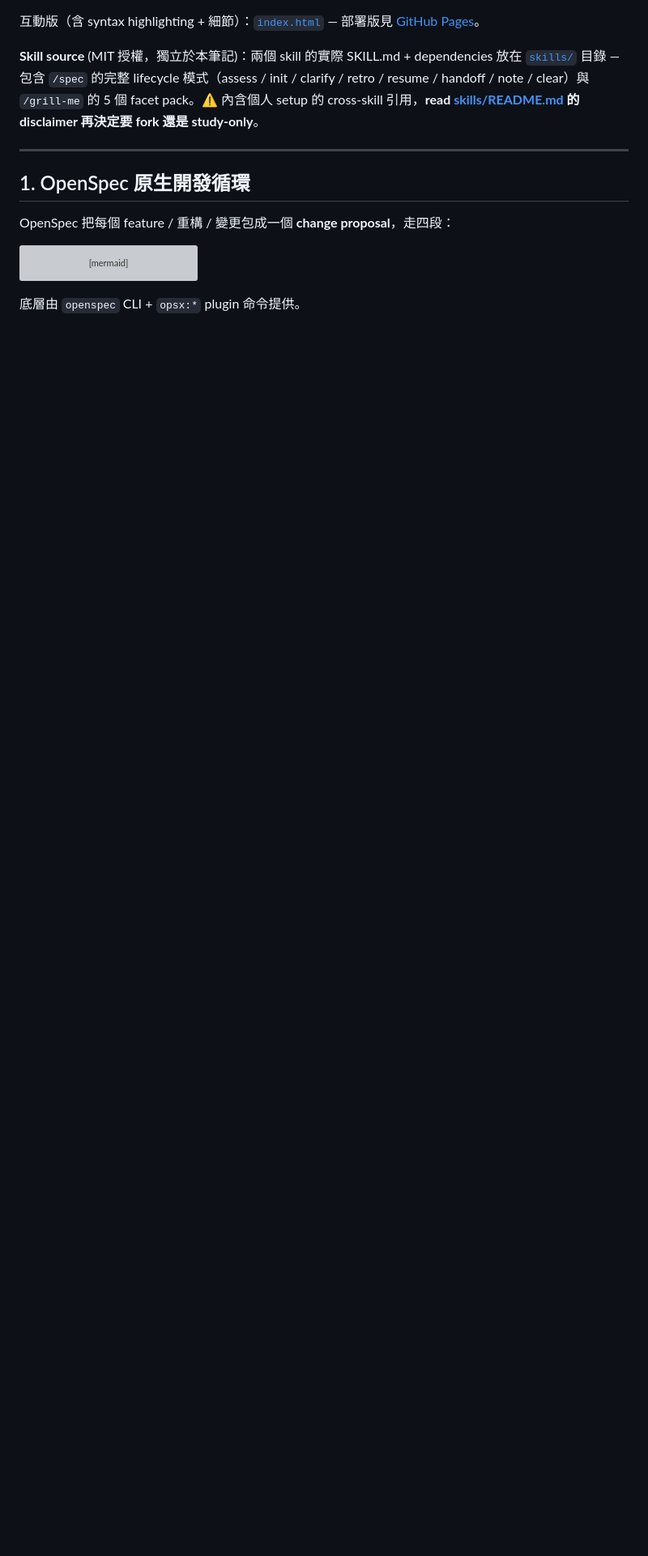
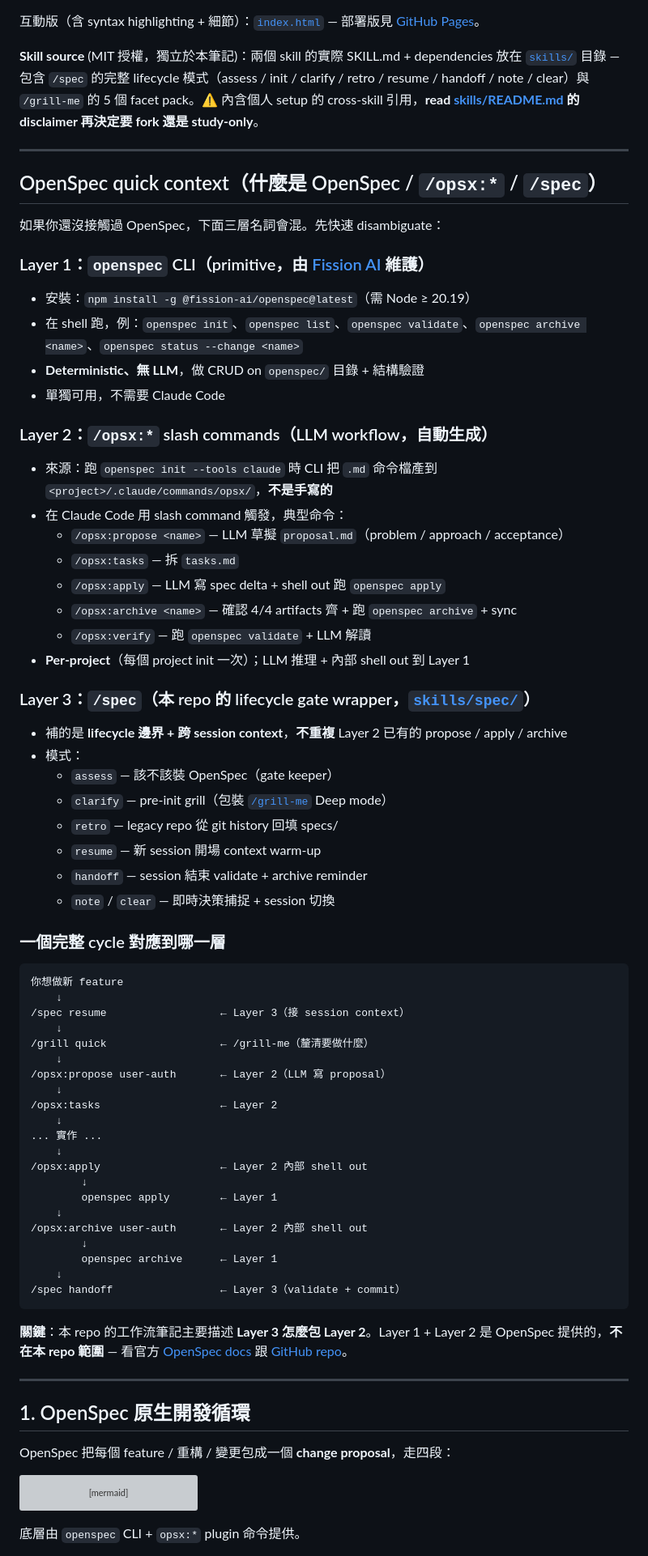
Before and after one commit to fireman333/openspec-grill-me-workflow, a Markdown page: README.md, the part around the change. Shown at 81% size. Drawn GitHub-style; blank space fills up the shorter version; grey boxes are pictures that could not be loaded.

Commit message:
Add OpenSpec quick context section: 3-layer architecture
Inserts an explainer between TL;DR and §1 disambiguating:
- Layer 1: openspec CLI (Fission AI, primitive shell commands)
- Layer 2: /opsx:* slash commands (LLM workflow, auto-generated by
  `openspec init --tools claude`)
- Layer 3: /spec wrapper (lifecycle gates this repo describes)

Includes a vertical cycle diagram showing how a full feature cycle
flows through all three layers, with explicit notes on what this repo
covers (Layer 3 wrapping Layer 2) vs. what is upstream OpenSpec.

Why: newcomer readers see /spec, /opsx:*, and openspec CLI mentioned
throughout the workflow notes without disambiguation. Adding this
section up front removes the "wait, what's the difference?" friction.

Co-Authored-By: Claude Opus 4.7 (1M context) <noreply@anthropic.com>

````diff
--- a/README.md
+++ b/README.md
@@ -17,6 +17,69 @@
 互動版（含 syntax highlighting + 細節）：[`index.html`](index.html) — 部署版見 [GitHub Pages](https://fireman333.github.io/openspec-grill-me-workflow/)。
 
 **Skill source** (MIT 授權，獨立於本筆記)：兩個 skill 的實際 SKILL.md + dependencies 放在 [`skills/`](skills/) 目錄 — 包含 `/spec` 的完整 lifecycle 模式（assess / init / clarify / retro / resume / handoff / note / clear）與 `/grill-me` 的 5 個 facet pack。⚠️ 內含個人 setup 的 cross-skill 引用，**read [skills/README.md](skills/README.md) 的 disclaimer 再決定要 fork 還是 study-only**。
+
+---
+
+## OpenSpec quick context（什麼是 OpenSpec / `/opsx:*` / `/spec`）
+
+如果你還沒接觸過 OpenSpec，下面三層名詞會混。先快速 disambiguate：
+
+### Layer 1：`openspec` CLI（primitive，由 [Fission AI](https://github.com/Fission-AI/OpenSpec) 維護）
+
+- 安裝：`npm install -g @fission-ai/openspec@latest`（需 Node ≥ 20.19）
+- 在 shell 跑，例：`openspec init`、`openspec list`、`openspec validate`、`openspec archive <name>`、`openspec status --change <name>`
+- **Deterministic、無 LLM**，做 CRUD on `openspec/` 目錄 + 結構驗證
+- 單獨可用，不需要 Claude Code
+
+### Layer 2：`/opsx:*` slash commands（LLM workflow，**自動生成**）
+
+- 來源：跑 `openspec init --tools claude` 時 CLI 把 `.md` 命令檔產到 `<project>/.claude/commands/opsx/`，**不是手寫的**
+- 在 Claude Code 用 slash command 觸發，典型命令：
+  - `/opsx:propose <name>` — LLM 草擬 `proposal.md`（problem / approach / acceptance）
+  - `/opsx:tasks` — 拆 `tasks.md`
+  - `/opsx:apply` — LLM 寫 spec delta + shell out 跑 `openspec apply`
+  - `/opsx:archive <name>` — 確認 4/4 artifacts 齊 + 跑 `openspec archive` + sync
+  - `/opsx:verify` — 跑 `openspec validate` + LLM 解讀
+- **Per-project**（每個 project init 一次）；LLM 推理 + 內部 shell out 到 Layer 1
+
+### Layer 3：`/spec`（本 repo 的 lifecycle gate wrapper，[`skills/spec/`](skills/spec/)）
+
+- 補的是 **lifecycle 邊界 + 跨 session context**，**不重複** Layer 2 已有的 propose / apply / archive
+- 模式：
+  - `assess` — 該不該裝 OpenSpec（gate keeper）
+  - `clarify` — pre-init grill（包裝 [`/grill-me`](skills/grill-me/) Deep mode）
+  - `retro` — legacy repo 從 git history 回填 specs/
+  - `resume` — 新 session 開場 context warm-up
+  - `handoff` — session 結束 validate + archive reminder
+  - `note` / `clear` — 即時決策捕捉 + session 切換
+
+### 一個完整 cycle 對應到哪一層
+
+```
+你想做新 feature
+    ↓
+/spec resume                  ← Layer 3（接 session context）
+    ↓
+/grill quick                  ← /grill-me（釐清要做什麼）
+    ↓
+/opsx:propose user-auth       ← Layer 2（LLM 寫 proposal）
+    ↓
+/opsx:tasks                   ← Layer 2
+    ↓
+... 實作 ...
+    ↓
+/opsx:apply                   ← Layer 2 內部 shell out
+        ↓
+        openspec apply        ← Layer 1
+    ↓
+/opsx:archive user-auth       ← Layer 2 內部 shell out
+        ↓
+        openspec archive      ← Layer 1
+    ↓
+/spec handoff                 ← Layer 3（validate + commit）
+```
+
+**關鍵**：本 repo 的工作流筆記主要描述 **Layer 3 怎麼包 Layer 2**。Layer 1 + Layer 2 是 OpenSpec 提供的，**不在本 repo 範圍** — 看官方 [OpenSpec docs](https://openspec.dev/) 跟 [GitHub repo](https://github.com/Fission-AI/OpenSpec)。
 
 ---
 
````
